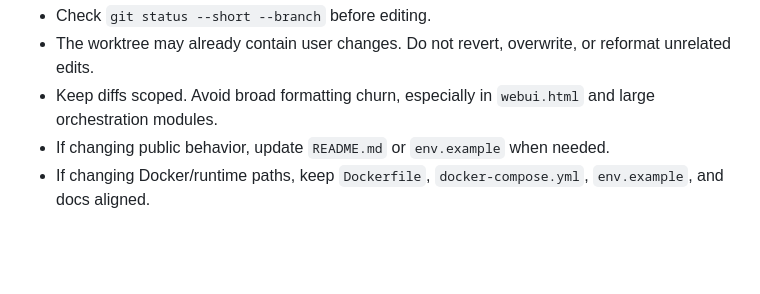
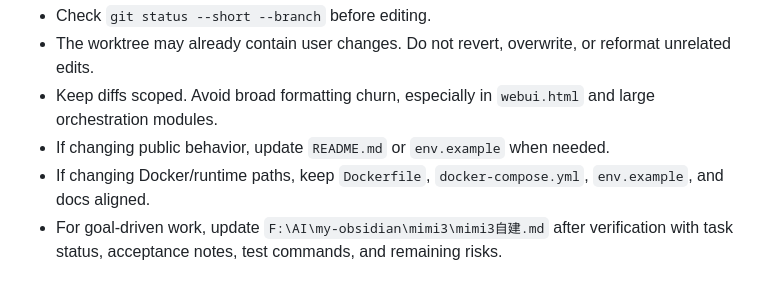
Before and after one commit to qizhuxu/mimi3, a Markdown page: AGENTS.md, the part around the change. GitHub-like rendering; blank space fills up the shorter version.

Commit message:
docs(agents): require Obsidian task updates for goals

```diff
--- a/AGENTS.md
+++ b/AGENTS.md
@@ -104,3 +104,4 @@ If the local `.venv` is stale or points to a missing interpreter, recreate it in
 - Keep diffs scoped. Avoid broad formatting churn, especially in `webui.html` and large orchestration modules.
 - If changing public behavior, update `README.md` or `env.example` when needed.
 - If changing Docker/runtime paths, keep `Dockerfile`, `docker-compose.yml`, `env.example`, and docs aligned.
+- For goal-driven work, update `F:\AI\my-obsidian\mimi3\mimi3自建.md` after verification with task status, acceptance notes, test commands, and remaining risks.
```
